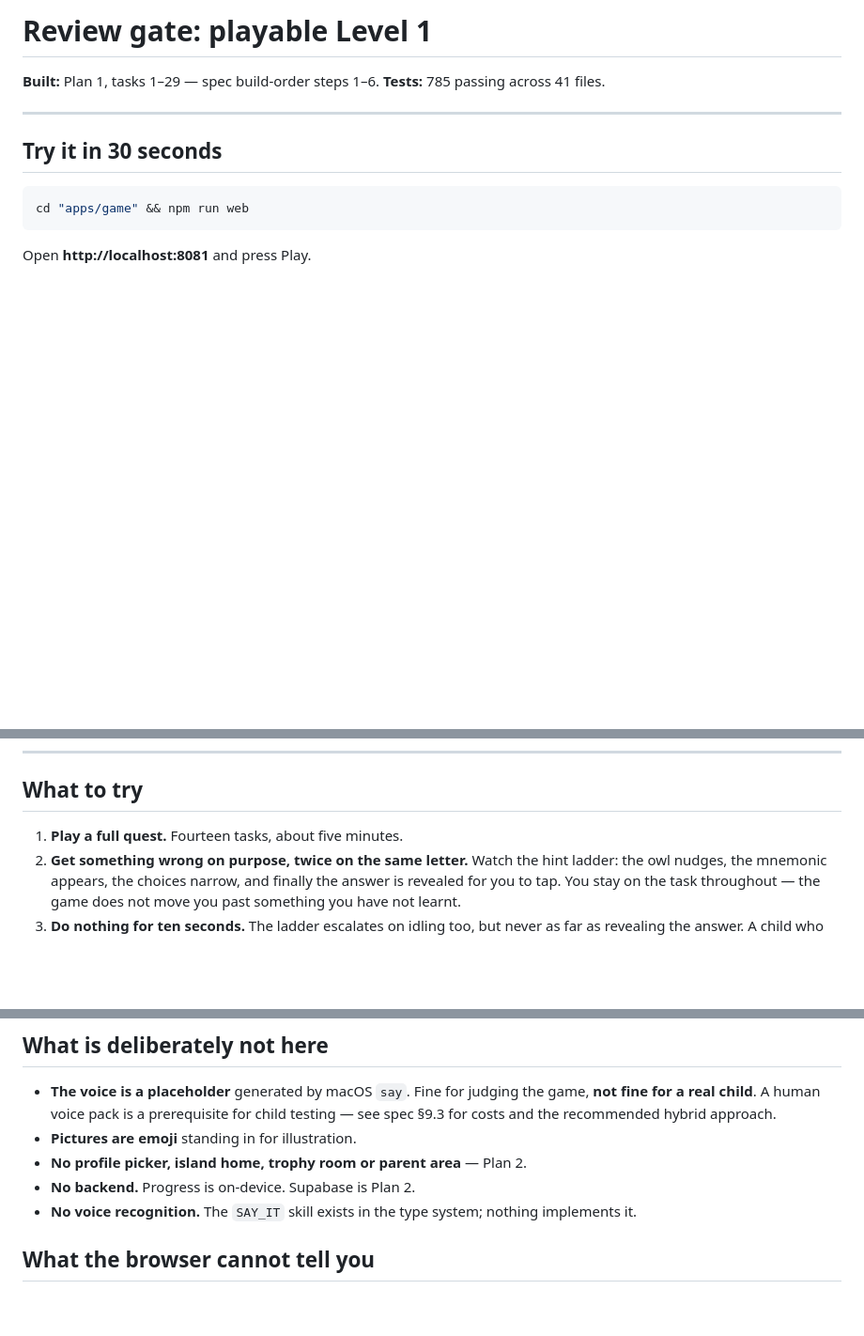
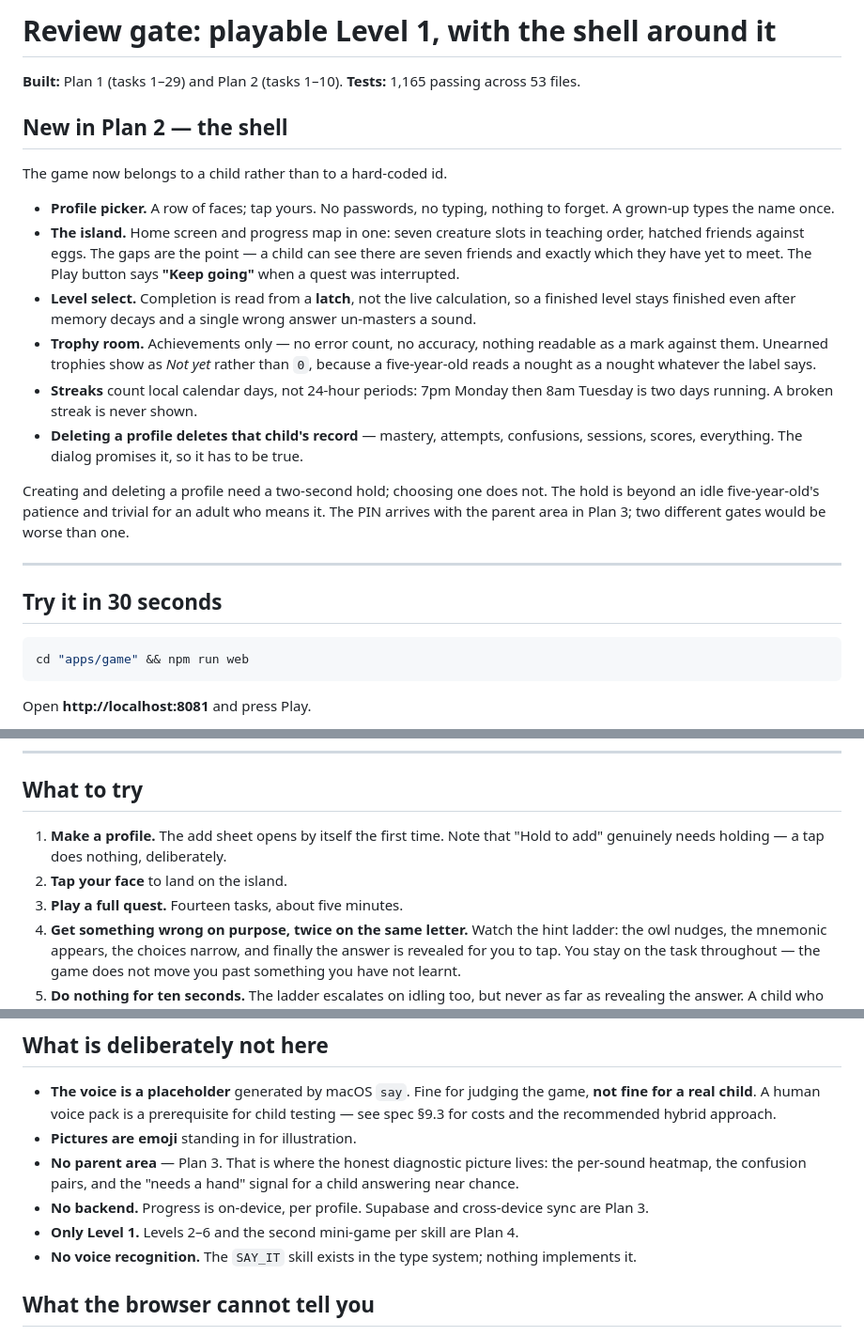
Before and after one commit to brendanreid-droid/phonics-game, a Markdown page: docs/REVIEW-GATE.md, 3 parts joined by grey strips. Shown at 94% size. Drawn GitHub-style; blank space fills up the shorter version.

Commit message:
docs: update the review gate for the Plan 2 shell
Adds the profile picker, island home, level select and trophy room to
the walkthrough, and moves the parent area, backend and Levels 2-6
into the not-yet list with the plan each belongs to.

Keeps every caveat from Plan 1 intact. The voice is still a
placeholder, nobody has heard it, and no child has played it.

Co-Authored-By: Claude Opus 5 <noreply@anthropic.com>

```diff
--- a/docs/REVIEW-GATE.md
+++ b/docs/REVIEW-GATE.md
@@ -1,7 +1,20 @@
-# Review gate: playable Level 1
+# Review gate: playable Level 1, with the shell around it
 
-**Built:** Plan 1, tasks 1–29 — spec build-order steps 1–6.
-**Tests:** 785 passing across 41 files.
+**Built:** Plan 1 (tasks 1–29) and Plan 2 (tasks 1–10).
+**Tests:** 1,165 passing across 53 files.
+
+## New in Plan 2 — the shell
+
+The game now belongs to a child rather than to a hard-coded id.
+
+- **Profile picker.** A row of faces; tap yours. No passwords, no typing, nothing to forget. A grown-up types the name once.
+- **The island.** Home screen and progress map in one: seven creature slots in teaching order, hatched friends against eggs. The gaps are the point — a child can see there are seven friends and exactly which they have yet to meet. The Play button says **"Keep going"** when a quest was interrupted.
+- **Level select.** Completion is read from a **latch**, not the live calculation, so a finished level stays finished even after memory decays and a single wrong answer un-masters a sound.
+- **Trophy room.** Achievements only — no error count, no accuracy, nothing readable as a mark against them. Unearned trophies show as *Not yet* rather than `0`, because a five-year-old reads a nought as a nought whatever the label says.
+- **Streaks** count local calendar days, not 24-hour periods: 7pm Monday then 8am Tuesday is two days running. A broken streak is never shown.
+- **Deleting a profile deletes that child's record** — mastery, attempts, confusions, sessions, scores, everything. The dialog promises it, so it has to be true.
+
+Creating and deleting a profile need a two-second hold; choosing one does not. The hold is beyond an idle five-year-old's patience and trivial for an adult who means it. The PIN arrives with the parent area in Plan 3; two different gates would be worse than one.
 
 ---
 
@@ -29,7 +42,9 @@ Real touch, real speakers, real screen size. This is the one that counts for a c
 
 ## What to try
 
-1. **Play a full quest.** Fourteen tasks, about five minutes.
+1. **Make a profile.** The add sheet opens by itself the first time. Note that "Hold to add" genuinely needs holding — a tap does nothing, deliberately.
+2. **Tap your face** to land on the island.
+3. **Play a full quest.** Fourteen tasks, about five minutes.
 2. **Get something wrong on purpose, twice on the same letter.** Watch the hint ladder: the owl nudges, the mnemonic appears, the choices narrow, and finally the answer is revealed for you to tap. You stay on the task throughout — the game does not move you past something you have not learnt.
 3. **Do nothing for ten seconds.** The ladder escalates on idling too, but never as far as revealing the answer. A child who pauses is thinking, and handing them the answer steals a win they were about to earn.
 4. **Reload the page mid-quest.** You resume on the same task, with the same plan. Progress is written after every single task.
@@ -52,8 +67,9 @@ If any of those are wrong, the fix is in `scripts/generate-placeholder-audio.sh`
 
 - **The voice is a placeholder** generated by macOS `say`. Fine for judging the game, **not fine for a real child**. A human voice pack is a prerequisite for child testing — see spec §9.3 for costs and the recommended hybrid approach.
 - **Pictures are emoji** standing in for illustration.
-- **No profile picker, island home, trophy room or parent area** — Plan 2.
-- **No backend.** Progress is on-device. Supabase is Plan 2.
+- **No parent area** — Plan 3. That is where the honest diagnostic picture lives: the per-sound heatmap, the confusion pairs, and the "needs a hand" signal for a child answering near chance.
+- **No backend.** Progress is on-device, per profile. Supabase and cross-device sync are Plan 3.
+- **Only Level 1.** Levels 2–6 and the second mini-game per skill are Plan 4.
 - **No voice recognition.** The `SAY_IT` skill exists in the type system; nothing implements it.
 
 ## What the browser cannot tell you
```
